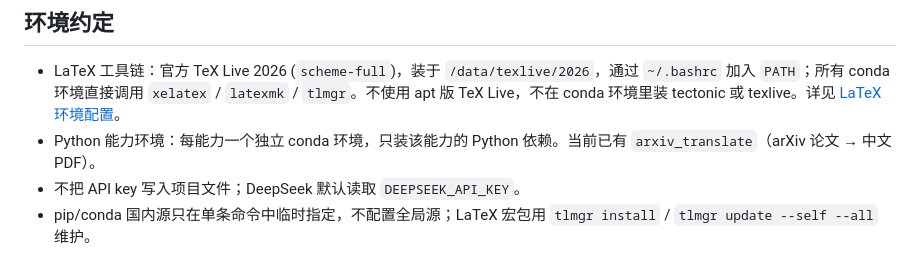
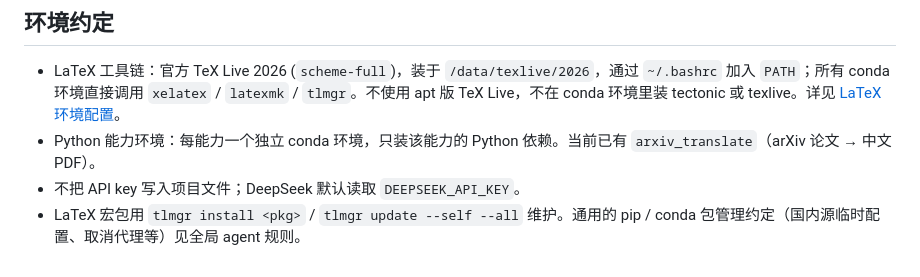
Before and after one commit to waynewei618/docuforge, a Markdown page: README.md, the part around the change. GitHub-like rendering.

```diff
--- a/README.md
+++ b/README.md
@@ -84,4 +84,4 @@ workspace/arxiv_translation/outbox/<arxiv_id>_zh.pdf
 - LaTeX 工具链：官方 TeX Live 2026 (`scheme-full`)，装于 `/data/texlive/2026`，通过 `~/.bashrc` 加入 `PATH`；所有 conda 环境直接调用 `xelatex` / `latexmk` / `tlmgr`。不使用 apt 版 TeX Live，不在 conda 环境里装 tectonic 或 texlive。详见 [LaTeX 环境配置](docs/latex_guide.md#本项目-latex-环境配置)。
 - Python 能力环境：每能力一个独立 conda 环境，只装该能力的 Python 依赖。当前已有 `arxiv_translate`（arXiv 论文 → 中文 PDF）。
 - 不把 API key 写入项目文件；DeepSeek 默认读取 `DEEPSEEK_API_KEY`。
-- pip/conda 国内源只在单条命令中临时指定，不配置全局源；LaTeX 宏包用 `tlmgr install` / `tlmgr update --self --all` 维护。
+- LaTeX 宏包用 `tlmgr install <pkg>` / `tlmgr update --self --all` 维护。通用的 pip / conda 包管理约定（国内源临时配置、取消代理等）见全局 agent 规则。
```
Also changed, not shown: AGENTS.md (+1 -18 lines).
